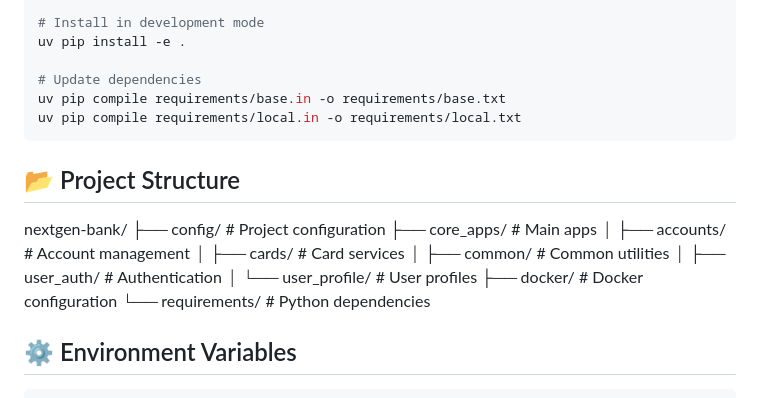
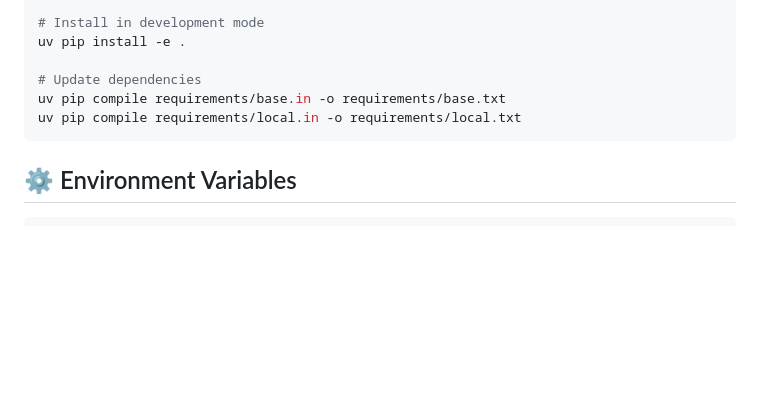
Before and after one commit to mhasan09/core-banking, a Markdown page: README.md, the part around the change. Drawn GitHub-style; blank space fills up the shorter version.

Commit message:
chore: update the readme

````diff
--- a/README.md
+++ b/README.md
@@ -116,19 +116,6 @@ uv pip compile requirements/local.in -o requirements/local.txt
 ```
 
 
-## 📂 Project Structure
-nextgen-bank/
-├── config/ # Project configuration
-├── core_apps/ # Main apps
-│ ├── accounts/ # Account management
-│ ├── cards/ # Card services
-│ ├── common/ # Common utilities
-│ ├── user_auth/ # Authentication
-│ └── user_profile/ # User profiles
-├── docker/ # Docker configuration
-└── requirements/ # Python dependencies
-
-
 ## ⚙️ Environment Variables
 ```bash
 # Django
````
